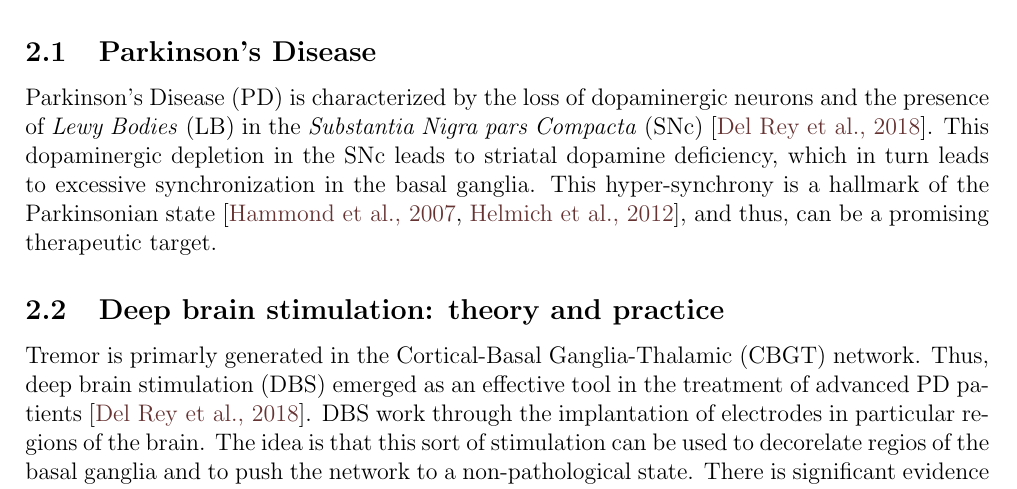
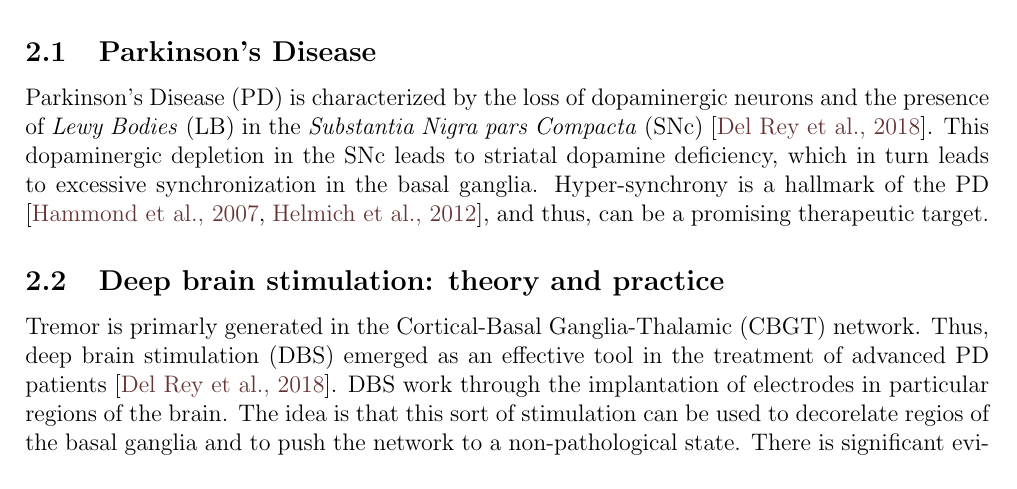
Before and after one commit to NemoInfo/plasticity, a LaTeX document (planning_report/main.tex): part of page 3 of 7, cut so that both start at the same text. Compiled offline with pdfLaTeX.

Commit message:
Update plan

```diff
--- a/planning_report/main.tex
+++ b/planning_report/main.tex
@@ -4,6 +4,7 @@
 \input{header}
 
 \newcommand{\ballarrow}{\tikz[baseline=-0.6ex]{\draw[->] (0,0) -- (0.5,0); \filldraw (0.5,0) circle (2pt);}}
+\hyphenpenalty=750
 
 \begin{document}
 \begin{titlepage}
@@ -61,10 +62,9 @@ section**
 Parkinson's Disease (PD) is characterized by the loss of dopaminergic neurons and the presence of
 \emph{Lewy Bodies} (LB) in the \emph{Substantia Nigra pars Compacta} (SNc)
 \cite{del2018advances}. This dopaminergic depletion in the SNc leads to striatal dopamine
-deficiency, which in turn leads to excessive synchronization in the basal ganglia. This
-hyper-synchrony is a hallmark of the Parkinsonian state \cite{hammond2007pathological,
-	helmich2012cerebral}, and thus, can be a promising therapeutic target.
-
+deficiency, which in turn leads to excessive synchronization in the basal ganglia.
+Hyper-synchrony is a hallmark of the PD \cite{hammond2007pathological, helmich2012cerebral},
+and thus, can be a promising therapeutic target.
 
 \subsection{Deep brain stimulation: theory and practice}
 Tremor is primarly generated in the Cortical-Basal Ganglia-Thalamic (CBGT) network. Thus, deep
```
Also changed, not shown: planning_report/main.pdf, planning_report/main.tex (4 more changed lines).
